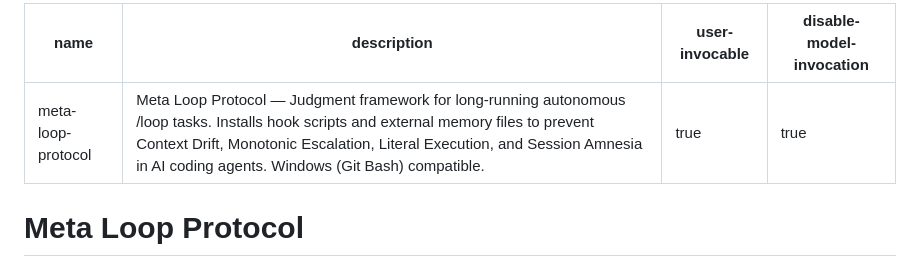
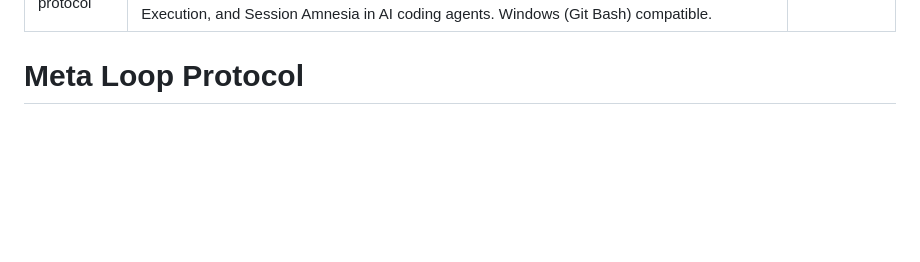
Before and after one commit to nydad/skills, a Markdown page: meta-loop-protocol/SKILL.md, the part around the change. Drawn GitHub-style; blank space fills up the shorter version.

Commit message:
fix: remove disable-model-invocation to allow Skill tool invocation
disable-model-invocation blocked the Skill tool entirely,
preventing /meta-loop-protocol from working.

Co-Authored-By: Claude Opus 4.6 (1M context) <noreply@anthropic.com>

```diff
--- a/meta-loop-protocol/SKILL.md
+++ b/meta-loop-protocol/SKILL.md
@@ -2,7 +2,6 @@
 name: meta-loop-protocol
 description: "Meta Loop Protocol — Judgment framework for long-running autonomous /loop tasks. Installs hook scripts and external memory files to prevent Context Drift, Monotonic Escalation, Literal Execution, and Session Amnesia in AI coding agents. Windows (Git Bash) compatible."
 user-invocable: true
-disable-model-invocation: true
 ---
 
 # Meta Loop Protocol
```
